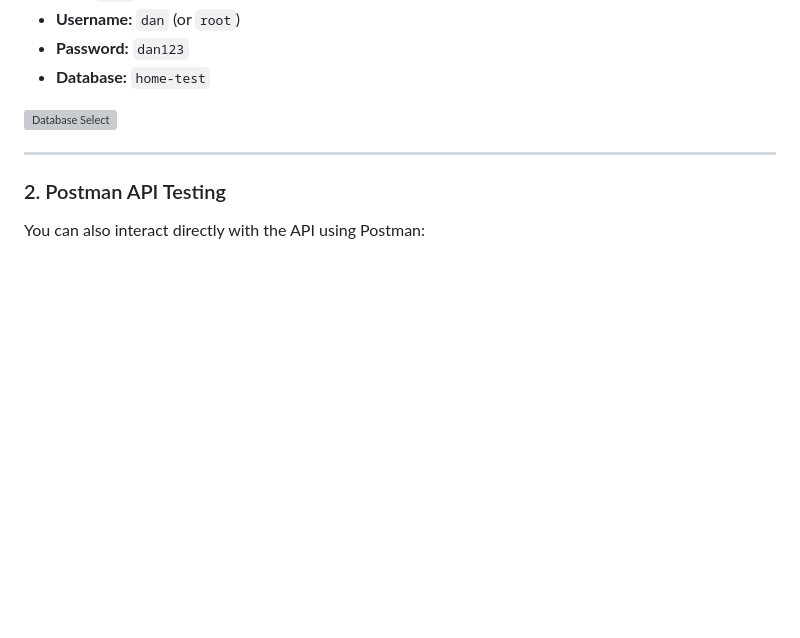
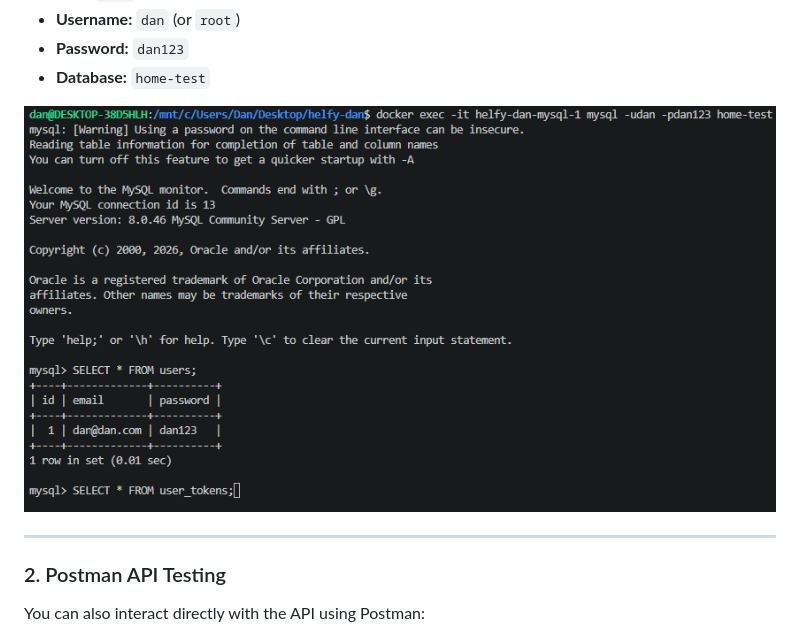
Before and after one commit to Dangutman98/helfy-dan, a Markdown page: README.md, the part around the change. Drawn GitHub-style; pictures changed too: screenshots/db_select.png (added); blank space fills up the shorter version; grey boxes are pictures that could not be loaded.

Commit message:
docs: upload manual testing screenshots

```diff
--- a/README.md
+++ b/README.md
@@ -109,7 +109,7 @@ Or using any external DB client with the following details:
 - **Password:** `dan123`
 - **Database:** `home-test`
 
-![Database Select](./screenshots/Db_select.png)
+![Database Select](./screenshots/db_select.png)
 
 ---
 
```
Also changed, not shown: screenshots/Get_Postman.png (added), screenshots/Post_Postman.png (added).
